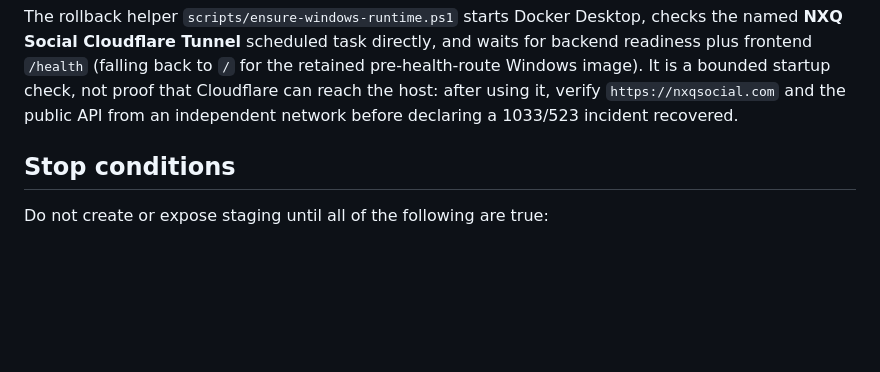
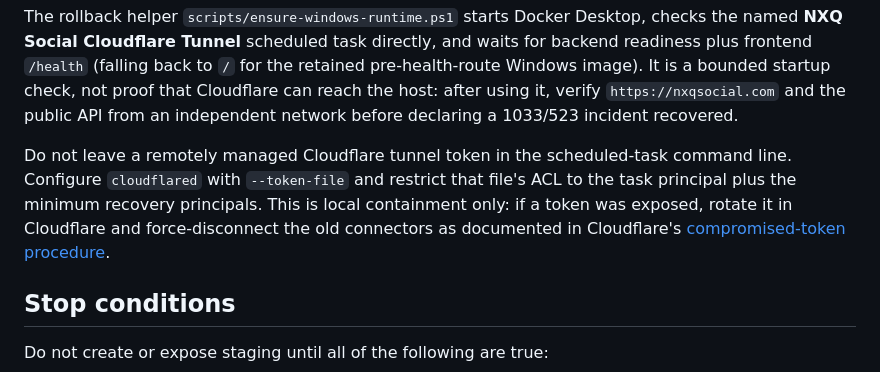
Before and after one commit to gionyortiz/nxqsocial, a Markdown page: docs/RAILWAY_STAGING.md, the part around the change. Rendered like a GitHub page; blank space fills up the shorter version.

Commit message:
docs(ops): require protected Cloudflare tunnel tokens

```diff
--- a/docs/RAILWAY_STAGING.md
+++ b/docs/RAILWAY_STAGING.md
@@ -13,6 +13,13 @@ the retained pre-health-route Windows image). It is a bounded startup check,
 not proof that Cloudflare can reach the host: after using it, verify
 `https://nxqsocial.com` and the public API from an independent network before
 declaring a 1033/523 incident recovered.
+
+Do not leave a remotely managed Cloudflare tunnel token in the scheduled-task
+command line. Configure `cloudflared` with `--token-file` and restrict that
+file's ACL to the task principal plus the minimum recovery principals. This is
+local containment only: if a token was exposed, rotate it in Cloudflare and
+force-disconnect the old connectors as documented in Cloudflare's
+[compromised-token procedure](https://developers.cloudflare.com/tunnel/advanced/tunnel-tokens/#rotate-a-compromised-token).
 
 ## Stop conditions
 
```
